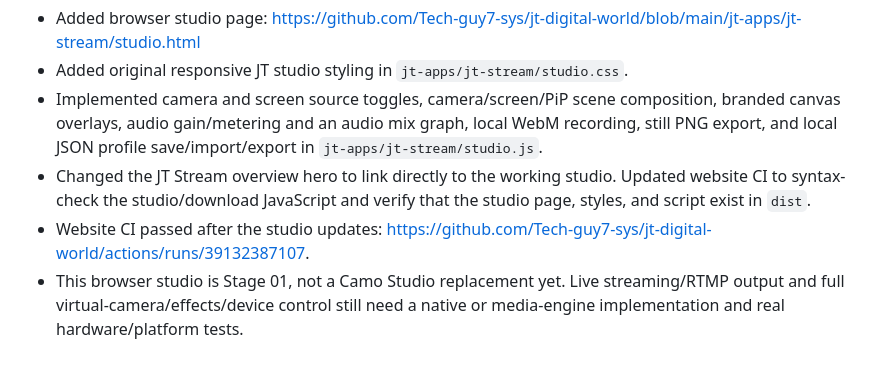
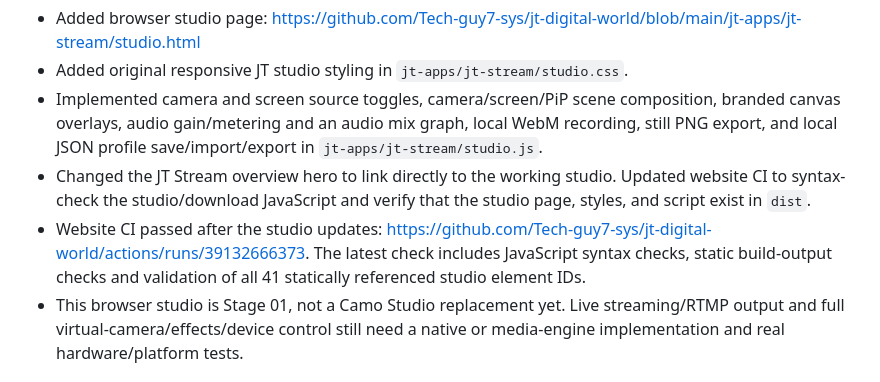
Before and after one commit to Tech-guy7-sys/J-Tech-Digital-World, a Markdown page: PROJECT-PROGRESS-2026-10-18.md, the part around the change. Drawn GitHub-style.

Commit message:
Record final passing JT Stream Studio website validation

```diff
--- a/PROJECT-PROGRESS-2026-10-18.md
+++ b/PROJECT-PROGRESS-2026-10-18.md
@@ -37,7 +37,7 @@
 - Added original responsive JT studio styling in `jt-apps/jt-stream/studio.css`.
 - Implemented camera and screen source toggles, camera/screen/PiP scene composition, branded canvas overlays, audio gain/metering and an audio mix graph, local WebM recording, still PNG export, and local JSON profile save/import/export in `jt-apps/jt-stream/studio.js`.
 - Changed the JT Stream overview hero to link directly to the working studio. Updated website CI to syntax-check the studio/download JavaScript and verify that the studio page, styles, and script exist in `dist`.
-- Website CI passed after the studio updates: https://github.com/Tech-guy7-sys/jt-digital-world/actions/runs/39132387107.
+- Website CI passed after the studio updates: https://github.com/Tech-guy7-sys/jt-digital-world/actions/runs/39132666373. The latest check includes JavaScript syntax checks, static build-output checks and validation of all 41 statically referenced studio element IDs.
 - This browser studio is Stage 01, not a Camo Studio replacement yet. Live streaming/RTMP output and full virtual-camera/effects/device control still need a native or media-engine implementation and real hardware/platform tests.
 
 ## Recent confirmed configuration commits (main website repo)
```
